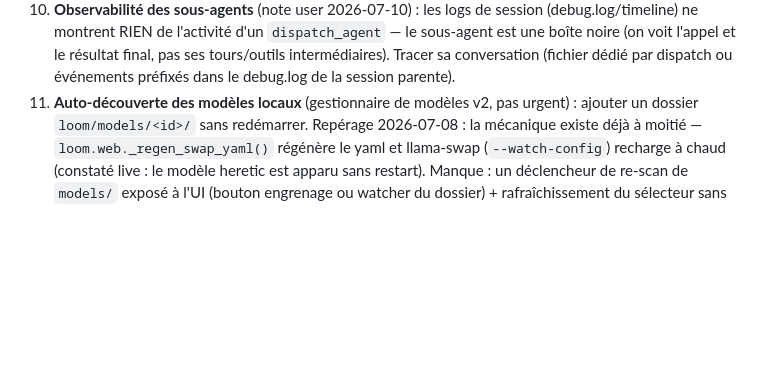
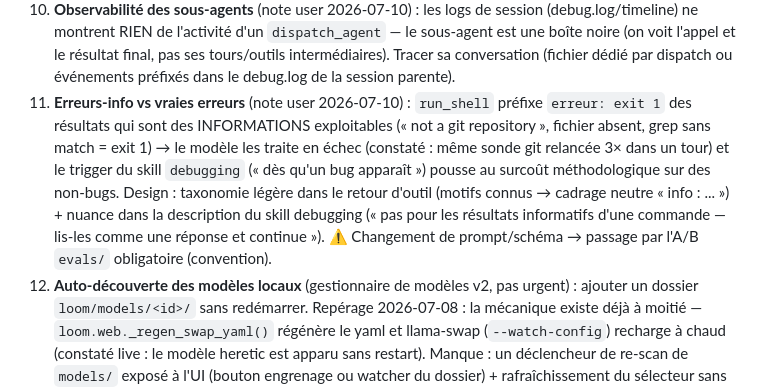
Before and after one commit to Tough-Respawn/loom, a Markdown page: ETAT_PROJET.md, the part around the change. Drawn GitHub-style; blank space fills up the shorter version.

Commit message:
docs(etat): backlog - erreurs-info vs vraies erreurs (cadrage run_shell + trigger skill debugging)

```diff
--- a/ETAT_PROJET.md
+++ b/ETAT_PROJET.md
@@ -267,7 +267,16 @@ d'abord expliquer ce qui a changé depuis le rejet, sinon elle est déjà falsif
     sous-agent est une boîte noire (on voit l'appel et le résultat final, pas ses
     tours/outils intermédiaires). Tracer sa conversation (fichier dédié par dispatch
     ou événements préfixés dans le debug.log de la session parente).
-11. **Auto-découverte des modèles locaux** (gestionnaire de modèles v2, pas urgent) : ajouter un
+11. **Erreurs-info vs vraies erreurs** (note user 2026-07-10) : `run_shell` préfixe
+    `erreur: exit 1` des résultats qui sont des INFORMATIONS exploitables (« not a git
+    repository », fichier absent, grep sans match = exit 1) → le modèle les traite en
+    échec (constaté : même sonde git relancée 3× dans un tour) et le trigger du skill
+    `debugging` (« dès qu'un bug apparaît ») pousse au surcoût méthodologique sur des
+    non-bugs. Design : taxonomie légère dans le retour d'outil (motifs connus → cadrage
+    neutre « info : ... ») + nuance dans la description du skill debugging (« pas pour
+    les résultats informatifs d'une commande — lis-les comme une réponse et continue »).
+    ⚠ Changement de prompt/schéma → passage par l'A/B `evals/` obligatoire (convention).
+12. **Auto-découverte des modèles locaux** (gestionnaire de modèles v2, pas urgent) : ajouter un
    dossier `loom/models/<id>/` sans redémarrer. Repérage 2026-07-08 : la mécanique existe
    déjà à moitié — `loom.web._regen_swap_yaml()` régénère le yaml et llama-swap
    (`--watch-config`) recharge à chaud (constaté live : le modèle heretic est apparu sans
```
